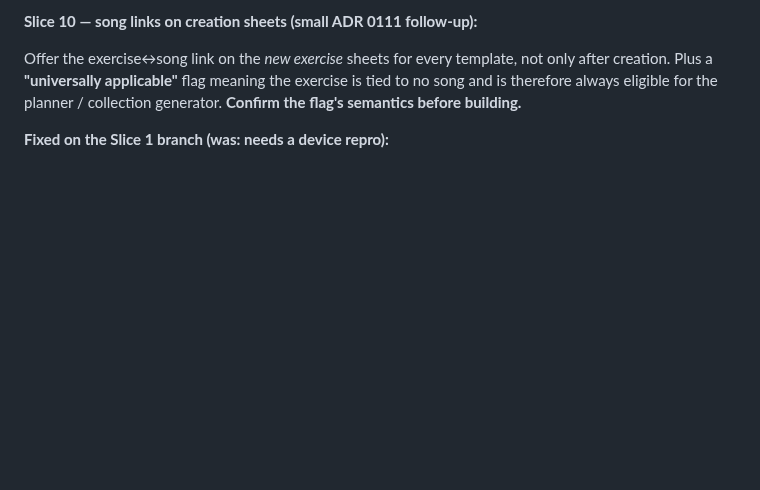
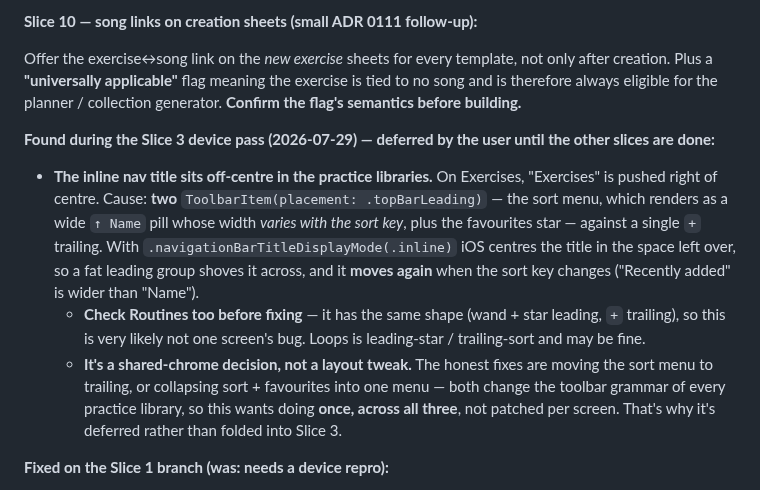
Before and after one commit to Tomisin-09/pocket-ios, a Markdown page: docs/backlog.md, the part around the change. Drawn GitHub-style; blank space fills up the shorter version.

Commit message:
Backlog: record the off-centre inline nav title found in the Slice 3 device pass
Deferred by the user until the other slices are done, so it's parked with enough
context to pick up cold: the cause (two leading toolbar items, one of them a
sort pill whose width varies with the sort key, against a single trailing `+`),
the instruction to check Routines before assuming it's one screen, and the
reason it isn't a per-screen patch — both candidate fixes change the toolbar
grammar of every practice library, so it wants doing once across all three.

Co-Authored-By: Claude Opus 5 <noreply@anthropic.com>

```diff
--- a/docs/backlog.md
+++ b/docs/backlog.md
@@ -231,6 +231,23 @@ Offer the exercise↔song link on the *new exercise* sheets for every template,
 creation. Plus a **"universally applicable"** flag meaning the exercise is tied to no song and is
 therefore always eligible for the planner / collection generator. **Confirm the flag's semantics
 before building.**
+
+**Found during the Slice 3 device pass (2026-07-29) — deferred by the user until the other slices
+are done:**
+
+- **The inline nav title sits off-centre in the practice libraries.** On Exercises, "Exercises" is
+  pushed right of centre. Cause: **two** `ToolbarItem(placement: .topBarLeading)` — the sort menu,
+  which renders as a wide `↑ Name` pill whose width *varies with the sort key*, plus the favourites
+  star — against a single `+` trailing. With `.navigationBarTitleDisplayMode(.inline)` iOS centres
+  the title in the space left over, so a fat leading group shoves it across, and it **moves again**
+  when the sort key changes ("Recently added" is wider than "Name").
+  - **Check Routines too before fixing** — it has the same shape (wand + star leading, `+`
+    trailing), so this is very likely not one screen's bug. Loops is leading-star / trailing-sort and
+    may be fine.
+  - **It's a shared-chrome decision, not a layout tweak.** The honest fixes are moving the sort menu
+    to trailing, or collapsing sort + favourites into one menu — both change the toolbar grammar of
+    every practice library, so this wants doing **once, across all three**, not patched per screen.
+    That's why it's deferred rather than folded into Slice 3.
 
 **Fixed on the Slice 1 branch (was: needs a device repro):**
 
```
